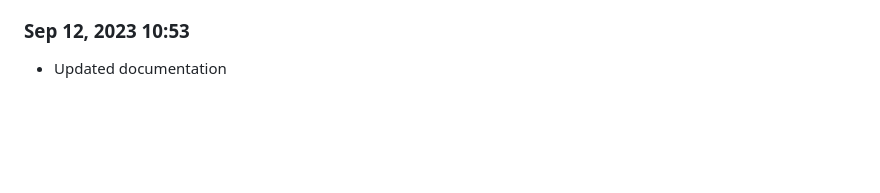
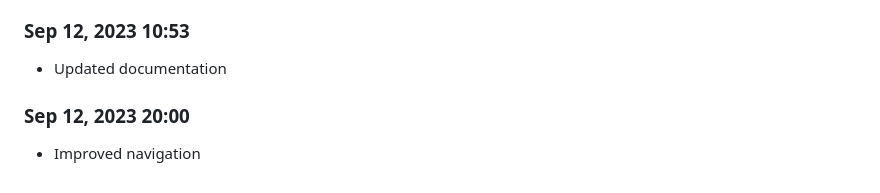
Before and after one commit to Shiva-Bajpai/SB--Games, a Markdown page: devlog.md, the part around the change. Drawn GitHub-style; blank space fills up the shorter version.

```diff
--- a/devlog.md
+++ b/devlog.md
@@ -1663,3 +1663,6 @@ Daily progress notes.
 
 ### Sep 12, 2023 10:53
 - Updated documentation
+
+### Sep 12, 2023 20:00
+- Improved navigation
```
